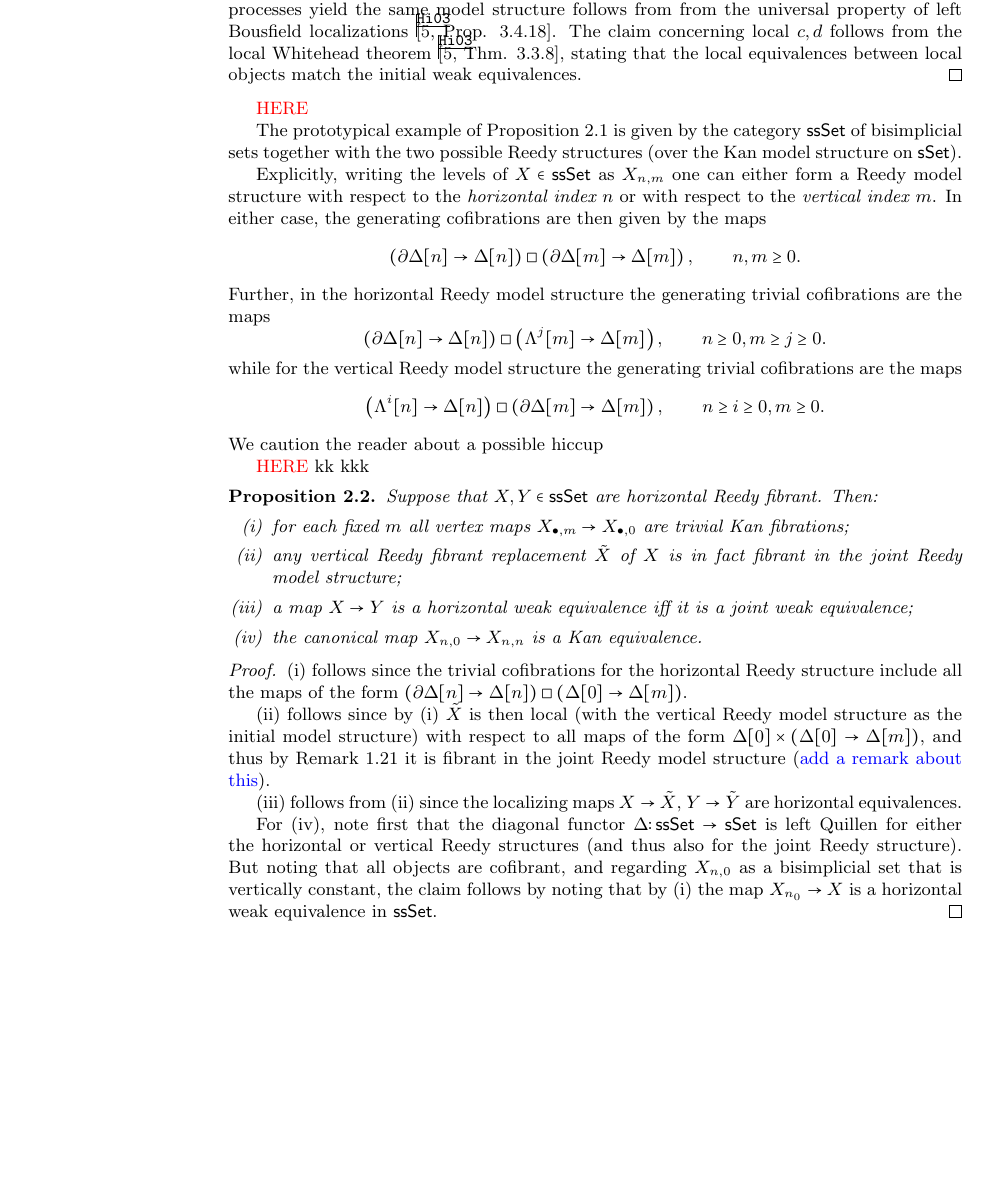
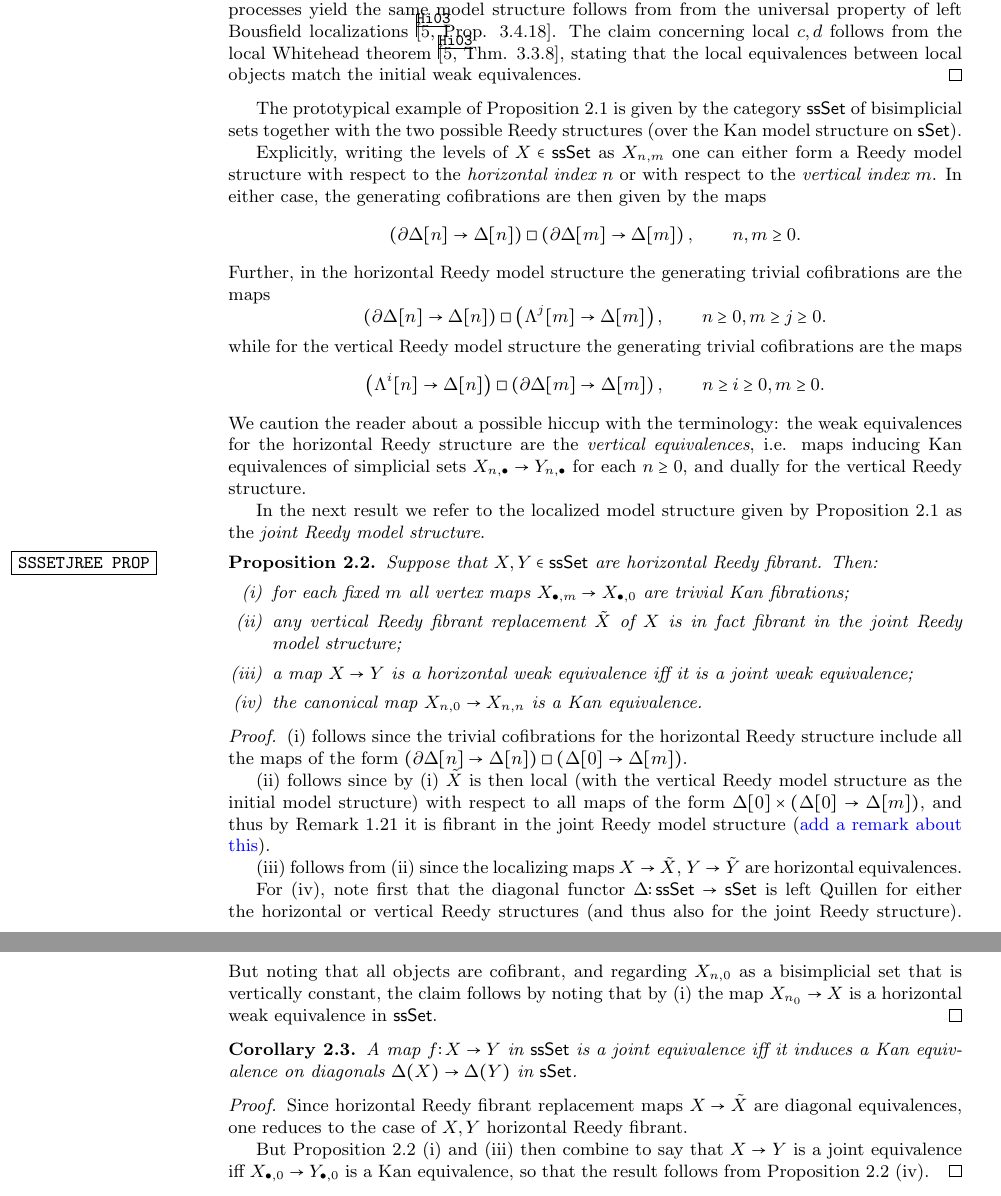
Before and after one commit to Dendroidal/EqSegSpaces, a LaTeX document (EqDenEqSimpOp.tex): part of page 6 of 12 before the commit and two parts of pages 6 and 7 of 12 after it, the two joined at a grey line, cut so that both start at the same text, the shorter picture padded with empty space. Compiled offline with pdfLaTeX.

Commit message:
Flesh out simplicial joint Reedy
Added a little more discussion about the joint Reedy structure on ssSet

```diff
--- a/EqDenEqSimpOp.tex
+++ b/EqDenEqSimpOp.tex
@@ -470,8 +470,6 @@ the local equivalences between local objects match the
 initial weak equivalences.
 \end{proof}
 
-{\color{red} HERE}
-
 The prototypical example of Proposition \ref{COMBMODSTR PROP}
 is given by the category $\mathsf{ssSet}$ of bisimplicial sets together with the two possible Reedy structures (over the Kan model structure on $\mathsf{sSet}$).
 
@@ -502,11 +500,17 @@ while for the vertical Reedy model structure the generating trivial cofibrations
 	\left( \partial \Delta[m] \to \Delta[m] \right),
 \qquad n \geq i \geq 0,m\geq 0.
 \]
-We caution the reader about a possible hiccup
+We caution the reader about a possible hiccup with the terminology:
+the weak equivalences for the horizontal Reedy structure are the
+\textit{vertical equivalences},
+i.e. maps inducing Kan equivalences of simplicial sets
+$X_{n,\bullet} \to Y_{n,\bullet}$
+for each $n \geq 0$, and dually for the vertical Reedy structure.
 
-{\color{red} HERE}  kk kkk
+In the next result we refer to the localized model structure given by Proposition \ref{COMBMODSTR PROP} as the
+\textit{joint Reedy model structure}.
 
-\begin{proposition}
+\begin{proposition}\label{SSSETJREE PROP}
 	Suppose that $X, Y \in \mathsf{ssSet}$ are horizontal Reedy fibrant. Then:
 \begin{itemize}
 	\item[(i)] for each fixed $m$ all vertex maps $X_{\bullet,m} \to X_{\bullet,0}$ are trivial Kan fibrations;
@@ -539,5 +543,21 @@ follows by noting that by (i) the map
 $X_{n_0} \to X$ is a horizontal weak equivalence in $\mathsf{ssSet}$.
 \end{proof}
 
+\begin{corollary}
+	A map $f\colon X \to Y$ in $\mathsf{ssSet}$ is a joint equivalence iff it induces a Kan equivalence on diagonals
+	$\Delta(X) \to \Delta(Y)$ in $\mathsf{sSet}$.
+\end{corollary}
+
+\begin{proof}
+	Since horizontal Reedy fibrant replacement maps
+	$X \to \tilde{X}$ are diagonal equivalences,
+	one reduces to the case of $X,Y$ horizontal Reedy fibrant.
+
+	But Proposition \ref{SSSETJREE PROP} (i) and (iii) then combine to say that $X \to Y$ is a joint equivalence iff
+	$X_{\bullet,0} \to Y_{\bullet,0}$ is a Kan equivalence,
+	so that the result follows from Proposition \ref{SSSETJREE PROP} (iv).
+\end{proof}
+
+{\color{red} HERE HERE}
 
 
```
Also changed, not shown: EqDenEqSimpOp.tex (1 more changed lines), 1 other file.
